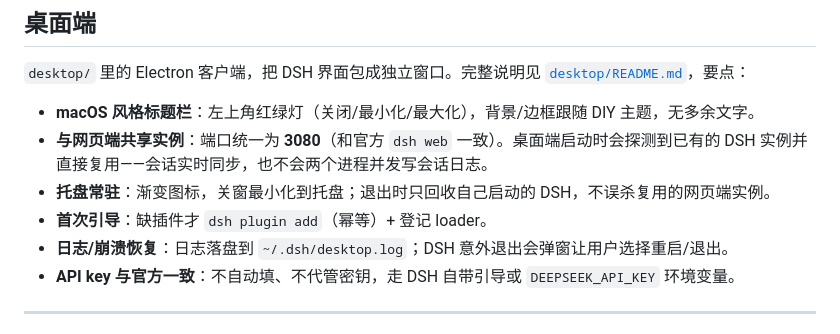
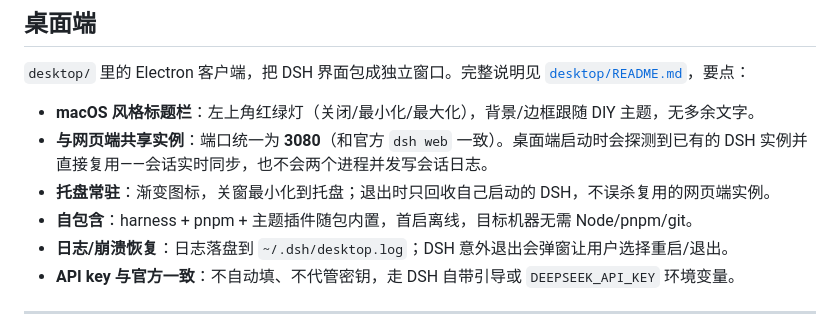
Before and after one commit to Final-LX/dsh-ui-customizer, a Markdown page: README.md, the part around the change. GitHub-like rendering.

```diff
--- a/README.md
+++ b/README.md
@@ -104,7 +104,7 @@ dsh plugin --profile web add "git+https://github.com/Final-LX/dsh-ui-customizer"
 - **macOS 风格标题栏**：左上角红绿灯（关闭/最小化/最大化），背景/边框跟随 DIY 主题，无多余文字。
 - **与网页端共享实例**：端口统一为 **3080**（和官方 `dsh web` 一致）。桌面端启动时会探测到已有的 DSH 实例并直接复用——会话实时同步，也不会两个进程并发写会话日志。
 - **托盘常驻**：渐变图标，关窗最小化到托盘；退出时只回收自己启动的 DSH，不误杀复用的网页端实例。
-- **首次引导**：缺插件才 `dsh plugin add`（幂等）+ 登记 loader。
+- **自包含**：harness + pnpm + 主题插件随包内置，首启离线，目标机器无需 Node/pnpm/git。
 - **日志/崩溃恢复**：日志落盘到 `~/.dsh/desktop.log`；DSH 意外退出会弹窗让用户选择重启/退出。
 - **API key 与官方一致**：不自动填、不代管密钥，走 DSH 自带引导或 `DEEPSEEK_API_KEY` 环境变量。
 
```
Also changed, not shown: desktop/README.md (+15 -5 lines).
